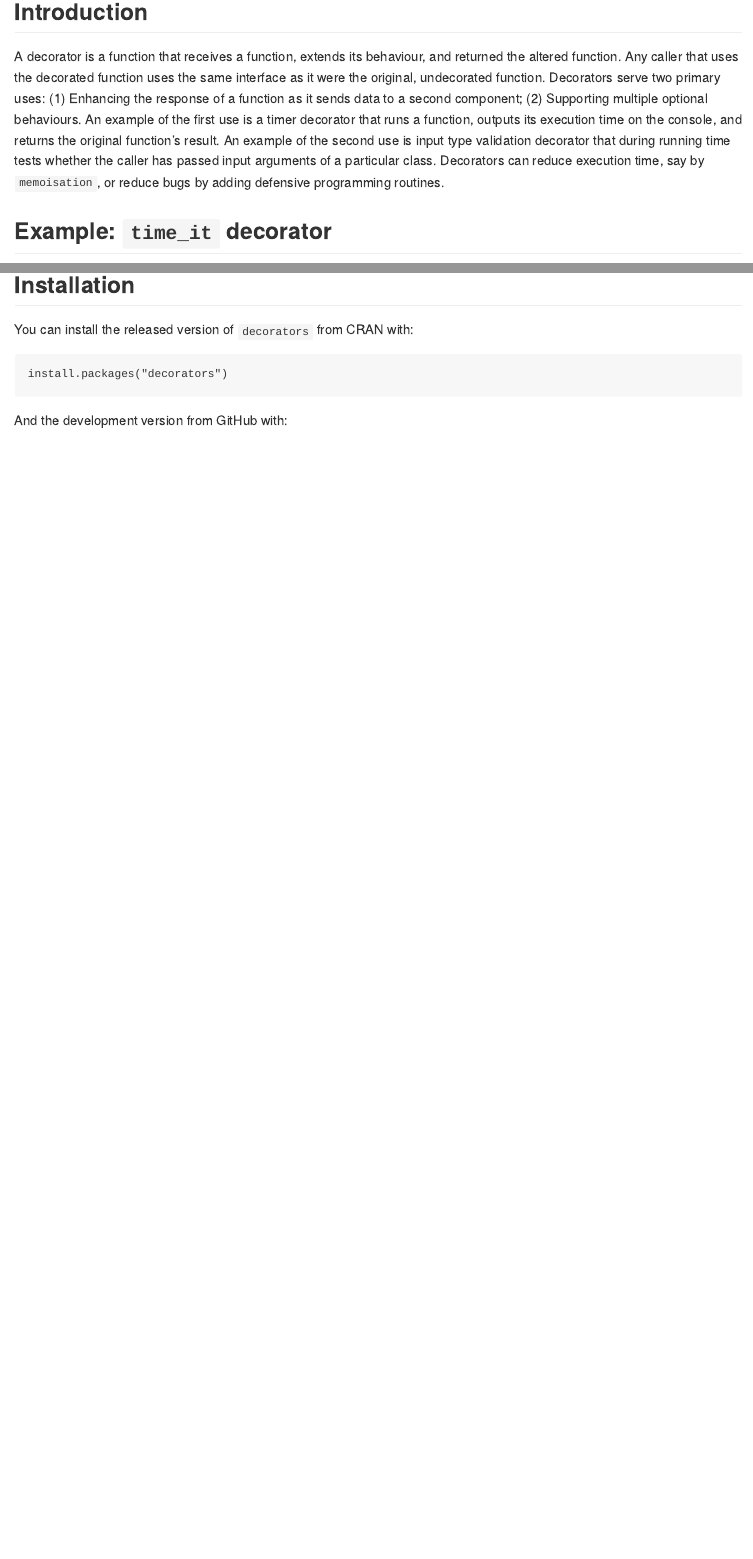
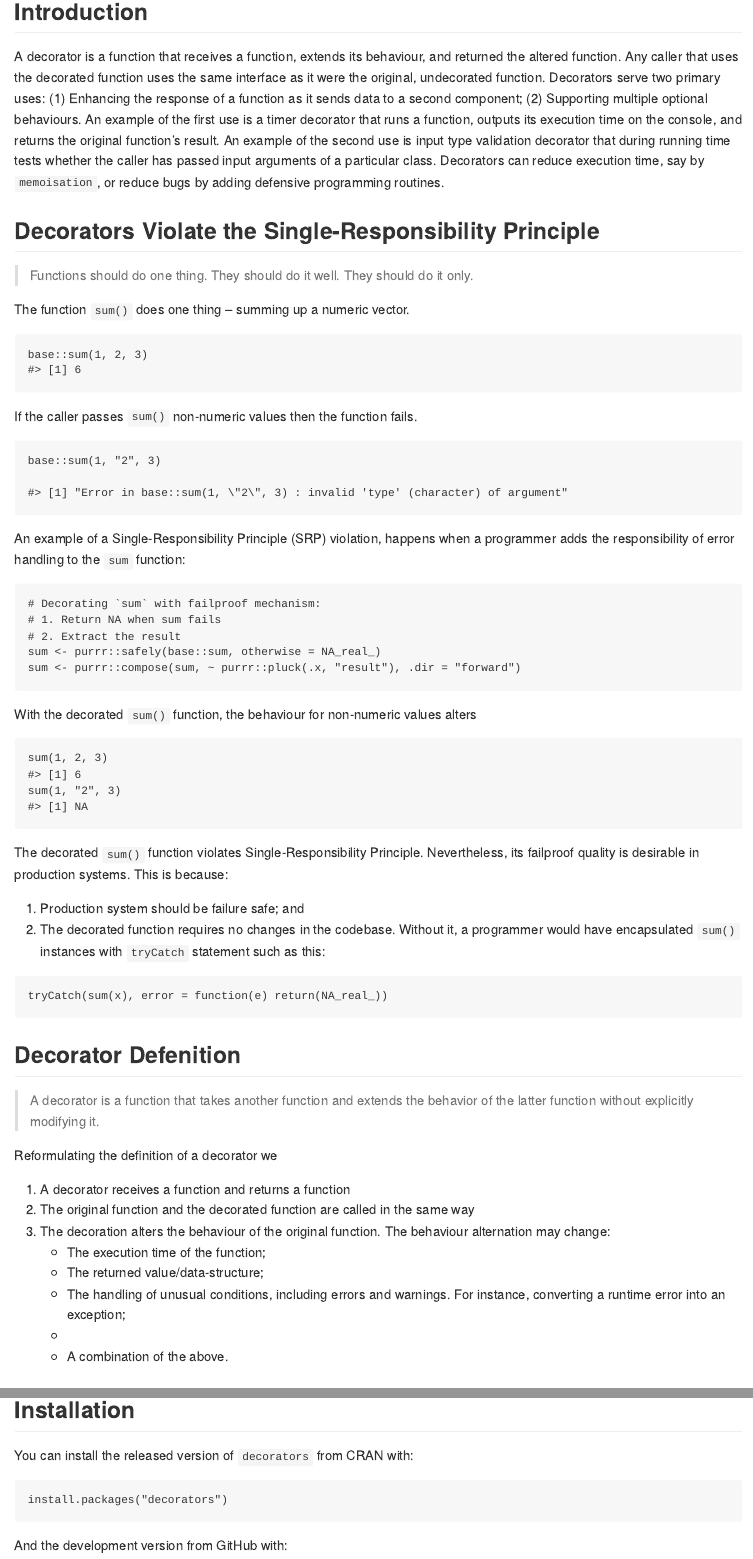
Before and after one commit to tidylab/decorators, an R Markdown document (README.Rmd): the page in a window 1100 px wide, from 130 px down, and a second part further down, joined at a grey line. The pictures show the output file README.md that the author committed with the source, drawn offline in the style of GitHub; badge pictures from the web are left out.

Commit message:
Decorators Violate the Single-Responsibility Principle

````diff
--- a/README.Rmd
+++ b/README.Rmd
@@ -33,6 +33,29 @@ status](https://github.com/tidylab/decorators/workflows/R-CMD-check/badge.svg)](
 `r read.dcf("DESCRIPTION", "Description")[[1]]`
 
 
+## Decorators Violate the Single-Responsibility Principle
+
+```{r child="vignettes/excerpts/single-responsibility-principle.Rmd"}
+```
+
+## Decorator Defenition
+
+> A decorator is a function that takes another function and extends the behavior of the latter function without explicitly modifying it.
+
+
+
+Reformulating the definition of a decorator we
+
+1. A decorator receives a function and returns a function
+2. The original function and the decorated function are called in the same way
+3. The decoration alters the behaviour of the original function. The behaviour alternation may change:
+    * The execution time of the function;
+    * The returned value/data-structure;
+    * The handling of unusual conditions, including errors and warnings. For
+    instance, converting a runtime error into an exception;
+    *
+    * A combination of the above.
+
 ## Example: `time_it` decorator
 
 ```{r, echo=TRUE}
--- /dev/null
+++ b/vignettes/excerpts/single-responsibility-principle.Rmd
@@ -0,0 +1,2 @@
+---
+title: "Decorators Violate the Single-Responsibility Principle"
@@ -0,0 +8,51 @@
+```{r, include = FALSE}
+source(file.path(usethis::proj_get(), "vignettes",  "_common.R"))
+```
+
+> Functions should do one thing. They should do it well. They should do it only.
+
+The function `sum()` does one thing -- summing up a numeric vector.
+
+```{r, echo=TRUE}
+base::sum(1, 2, 3)
+```
+
+If the caller passes `sum()` non-numeric values then the function fails.
+
+```{r, echo=TRUE, eval=FALSE}
+base::sum(1, "2", 3)
+```
+```{r}
+print('Error in base::sum(1, "2", 3) : invalid \'type\' (character) of argument')
+```
+
+An example of a Single-Responsibility Principle (SRP) violation, happens when
+a programmer adds the responsibility of error handling to the `sum` function:
+
+```{r, echo=TRUE}
+# Decorating `sum` with failproof mechanism:
+# 1. Return NA when sum fails
+# 2. Extract the result
+sum <- purrr::safely(base::sum, otherwise = NA_real_)
+sum <- purrr::compose(sum, ~ purrr::pluck(.x, "result"), .dir = "forward")
+```
+
+With the decorated `sum()` function, the behaviour for non-numeric values alters
+
+```{r, echo=TRUE}
+sum(1, 2, 3)
+sum(1, "2", 3)
+```
+
+The decorated `sum()` function violates Single-Responsibility Principle.
+Nevertheless, its failproof quality is desirable in production systems. This is
+because:
+
+a) Production system should be failure safe; and
+b) The decorated function requires no changes in the codebase. Without it, a
+programmer would have encapsulated `sum()` instances with `tryCatch` statement
+such as this:
+
+```{r, echo=TRUE, eval=FALSE}
+tryCatch(sum(x), error = function(e) return(NA_real_))
+```
````
Also changed, not shown: README.md, vignettes/excerpts/single-responsibility-principle.Rmd (5 more changed lines), 1 other file.
